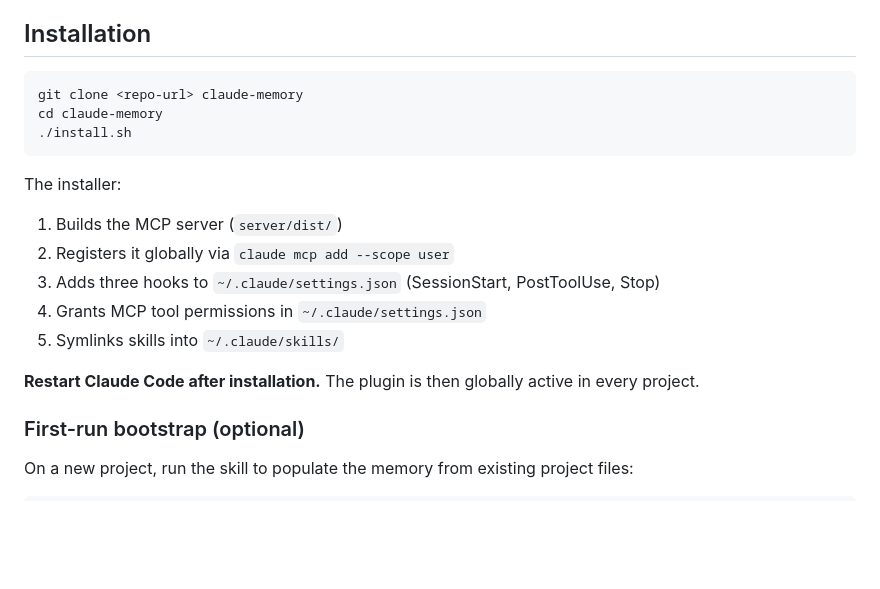
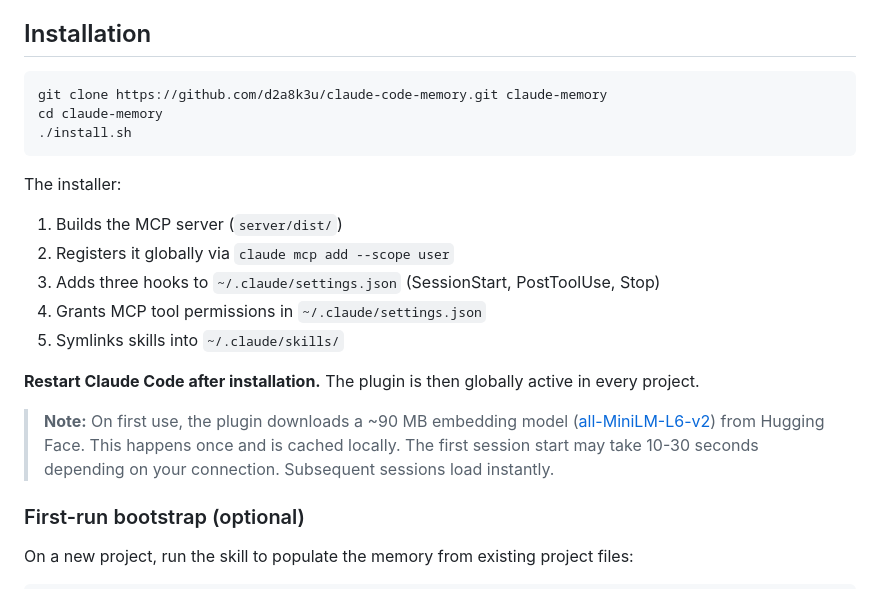
Before and after one commit to d2a8k3u/claude-code-memory, a Markdown page: README.md, the part around the change. Drawn GitHub-style; blank space fills up the shorter version.

Commit message:
docs(readme): enhance installation notes and add model info

````diff
--- a/README.md
+++ b/README.md
@@ -21,7 +21,7 @@ Everything is scoped to the current project via the working directory.
 ## Installation
 
 ```bash
-git clone <repo-url> claude-memory
+git clone https://github.com/d2a8k3u/claude-code-memory.git claude-memory
 cd claude-memory
 ./install.sh
 ```
@@ -34,6 +34,8 @@ The installer:
 5. Symlinks skills into `~/.claude/skills/`
 
 **Restart Claude Code after installation.** The plugin is then globally active in every project.
+
+> **Note:** On first use, the plugin downloads a ~90 MB embedding model ([all-MiniLM-L6-v2](https://huggingface.co/Xenova/all-MiniLM-L6-v2)) from Hugging Face. This happens once and is cached locally. The first session start may take 10-30 seconds depending on your connection. Subsequent sessions load instantly.
 
 ### First-run bootstrap (optional)
 
````
